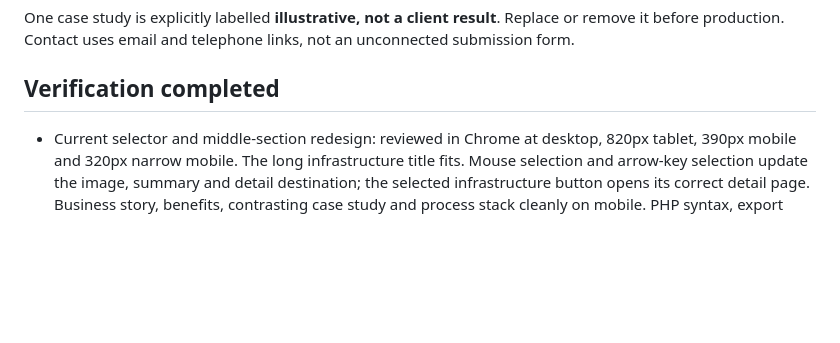
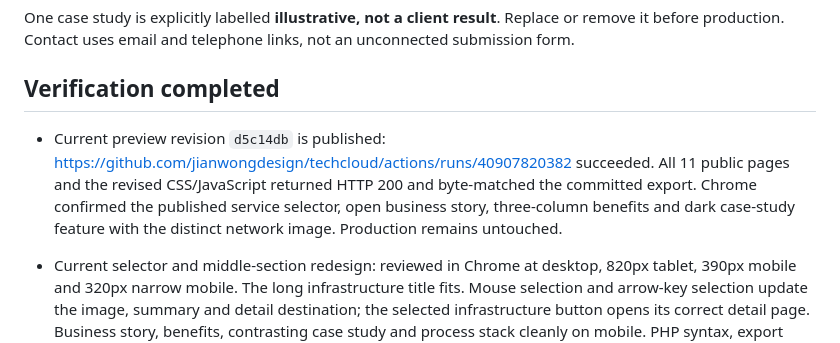
Before and after one commit to jianwongdesign/techcloud, a Markdown page: HANDOFF.md, the part around the change. Rendered like a GitHub page; blank space fills up the shorter version.

Commit message:
Record published editorial redesign verification

```diff
--- a/HANDOFF.md
+++ b/HANDOFF.md
@@ -32,6 +32,8 @@ One case study is explicitly labelled **illustrative, not a client result**. Rep
 
 ## Verification completed
 
+- Current preview revision `d5c14db` is published: https://github.com/jianwongdesign/techcloud/actions/runs/40907820382 succeeded. All 11 public pages and the revised CSS/JavaScript returned HTTP 200 and byte-matched the committed export. Chrome confirmed the published service selector, open business story, three-column benefits and dark case-study feature with the distinct network image. Production remains untouched.
+
 - Current selector and middle-section redesign: reviewed in Chrome at desktop, 820px tablet, 390px mobile and 320px narrow mobile. The long infrastructure title fits. Mouse selection and arrow-key selection update the image, summary and detail destination; the selected infrastructure button opens its correct detail page. Business story, benefits, contrasting case study and process stack cleanly on mobile. PHP syntax, export validation, motion checks, service interaction checks and diff whitespace checks pass. The layout detector returned no findings. No media was generated; the credit ledger is unchanged.
 
 - Compact services revision: desktop, 820px tablet, 390px mobile and 320px narrow mobile were reviewed in Chrome. All five services and the contact link are present, thumbnail sizes match, and the long infrastructure title fits. Local PHP, export and layout checks pass. No generation credits spent.
```
